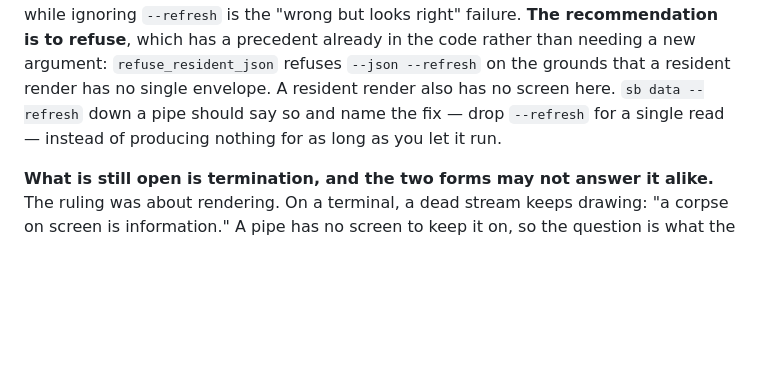
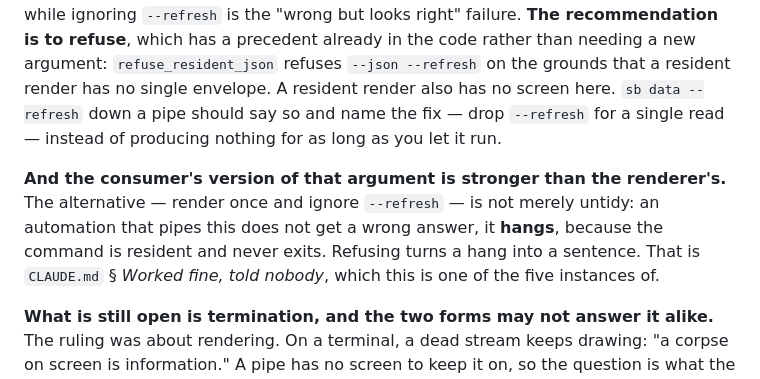
Before and after one commit to skyrowlabs/sky-boss, a Markdown page: docs/open.md, the part around the change. Drawn GitHub-style; blank space fills up the shorter version.

```diff
--- a/docs/open.md
+++ b/docs/open.md
@@ -397,6 +397,12 @@ the grounds that a resident render has no single envelope. A resident render als
 here. `sb data --refresh` down a pipe should say so and name the fix — drop `--refresh` for a single
 read — instead of producing nothing for as long as you let it run.
 
+**And the consumer's version of that argument is stronger than the renderer's.** The alternative —
+render once and ignore `--refresh` — is not merely untidy: an automation that pipes this does not
+get a wrong answer, it **hangs**, because the command is resident and never exits. Refusing turns a
+hang into a sentence. That is `CLAUDE.md` § *Worked fine, told nobody*, which this is one of the
+five instances of.
+
 **What is still open is termination, and the two forms may not answer it alike.** The ruling was
 about rendering. On a terminal, a dead stream keeps drawing: "a corpse on screen is information."
 A pipe has no screen to keep it on, so the question is what the *last bytes* are.
```
Also changed, not shown: CLAUDE.md (+19 -0 lines).
